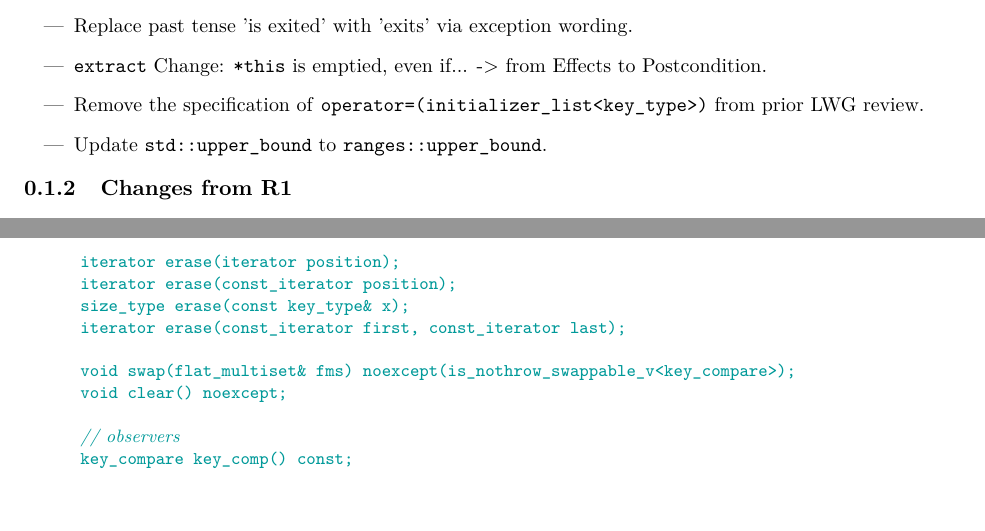
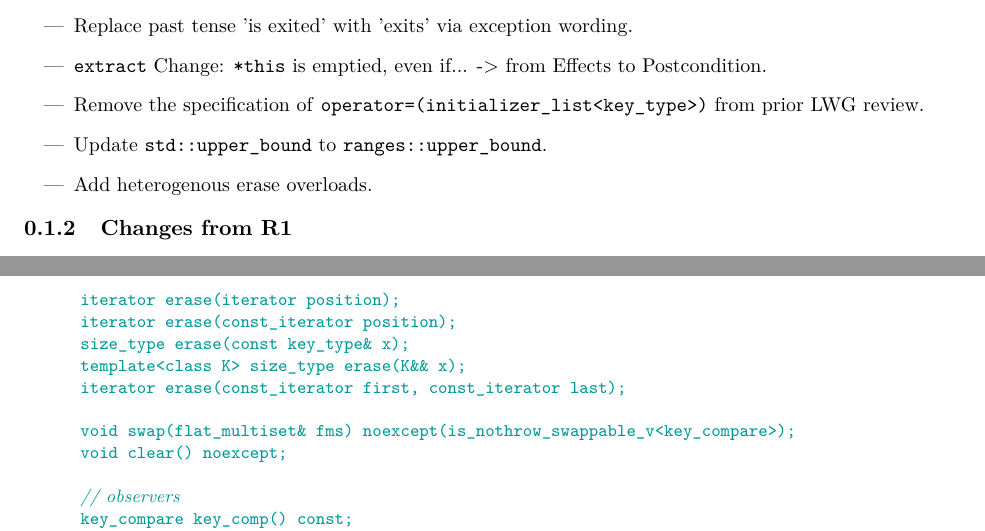
Before and after one commit to tzlaine/flat_map, a LaTeX book (paper/paper.tex, which reads paper/containers-lib.tex, paper/revisions.tex): two parts of pages 2 and 15 of 19, joined at a grey line, cut so that both start at the same text, the shorter picture padded with empty space. Compiled offline with pdfLaTeX.

Commit message:
Add transparent erase() overloads.

```diff
--- a/paper/containers-lib.tex
+++ b/paper/containers-lib.tex
@@ -872,6 +873,7 @@ class flat_multiset {
     iterator erase(iterator position);
     iterator erase(const_iterator position);
     size_type erase(const key_type& x);
+    template<class K> size_type erase(K&& x);
     iterator erase(const_iterator first, const_iterator last);
 
     void swap(flat_multiset& fms) noexcept(is_nothrow_swappable_v<key_compare>);
--- a/paper/revisions.tex
+++ b/paper/revisions.tex
@@ -11,6 +11,7 @@
   \item \tcode{extract} Change: \tcode{*this} is emptied, even if...  -> from Effects to Postcondition.
   \item Remove the specification of \tcode{operator=(initializer_list<key_type>)} from prior LWG review.
   \item Update \tcode{std::upper_bound} to \tcode{ranges::upper_bound}.
+  \item Add heterogenous erase overloads.
 \end{itemize}
 
 \subsection{Changes from R1}
```
Also changed, not shown: paper/containers-lib.tex (1 more changed lines).
